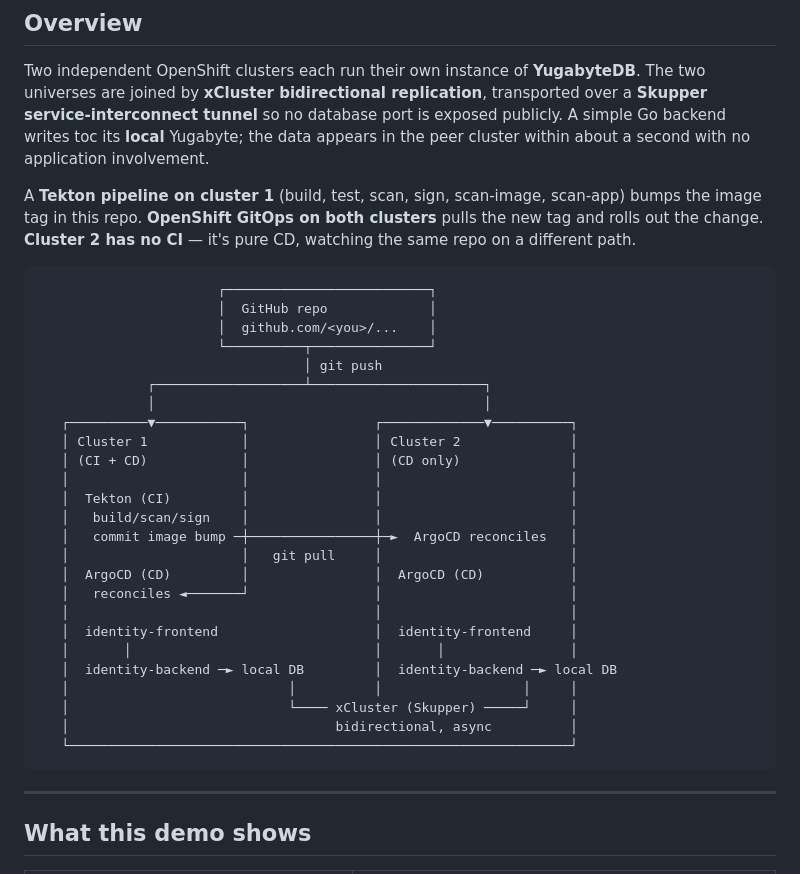
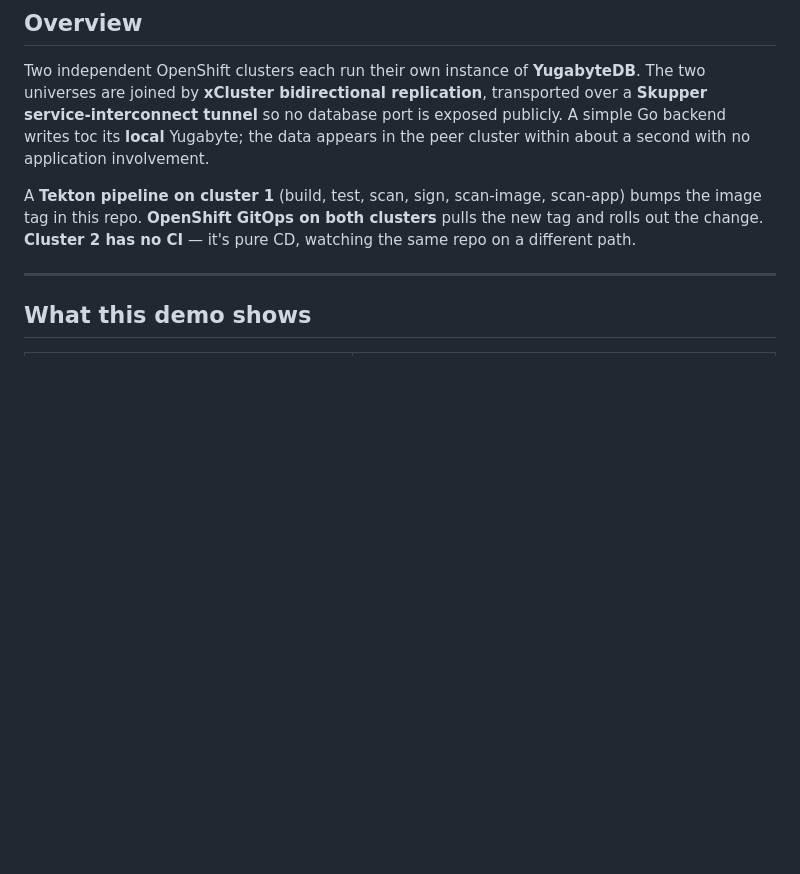
Before and after one commit to SaifRehman/application-level-replication, a Markdown page: README.md, the part around the change. GitHub-like rendering; blank space fills up the shorter version.

````diff
--- a/README.md
+++ b/README.md
@@ -44,38 +44,8 @@ wrapped in a full DevSecOps + GitOps loop around a Go &amp; HTML digital-identit
 Two independent OpenShift clusters each run their own instance of **YugabyteDB**. The two universes are joined by **xCluster bidirectional replication**, transported over a **Skupper service-interconnect tunnel** so no database port is exposed publicly. A simple Go backend writes toc its **local** Yugabyte; the data appears in the peer cluster within
 about a second with no application involvement.
 
-A **Tekton pipeline on cluster 1** (build, test, scan, sign, scan-image,
-scan-app) bumps the image tag in this repo. **OpenShift GitOps on both
-clusters** pulls the new tag and rolls out the change. **Cluster 2 has
-no CI** — it's pure CD, watching the same repo on a different path.
+A **Tekton pipeline on cluster 1** (build, test, scan, sign, scan-image, scan-app) bumps the image tag in this repo. **OpenShift GitOps on both clusters** pulls the new tag and rolls out the change. **Cluster 2 has no CI** — it's pure CD, watching the same repo on a different path.
 
-```
-                       ┌──────────────────────────┐
-                       │  GitHub repo             │
-                       │  github.com/<you>/...    │
-                       └──────────┬───────────────┘
-                                  │ git push
-              ┌───────────────────┴──────────────────────┐
-              │                                          │
-   ┌──────────▼───────────┐                ┌─────────────▼──────────┐
-   │ Cluster 1            │                │ Cluster 2              │
-   │ (CI + CD)            │                │ (CD only)              │
-   │                      │                │                        │
-   │  Tekton (CI)         │                │                        │
-   │   build/scan/sign    │                │                        │
-   │   commit image bump ─┼────────────────┼─►  ArgoCD reconciles   │
-   │                      │   git pull     │                        │
-   │  ArgoCD (CD)         │                │  ArgoCD (CD)           │
-   │   reconciles ◄───────┘                │                        │
-   │                                       │                        │
-   │  identity-frontend                    │  identity-frontend     │
-   │       │                               │       │                │
-   │  identity-backend ─► local DB         │  identity-backend ─► local DB
-   │                            │          │                  │     │
-   │                            └──── xCluster (Skupper) ─────┘     │
-   │                                  bidirectional, async          │
-   └────────────────────────────────────────────────────────────────┘
-```
 
 ---
 
````
